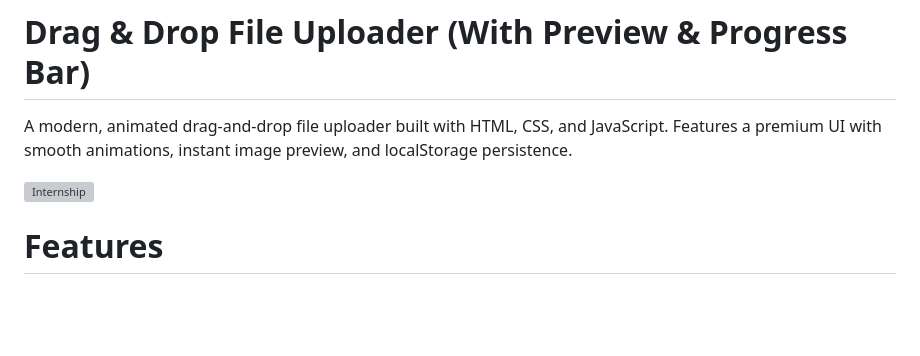
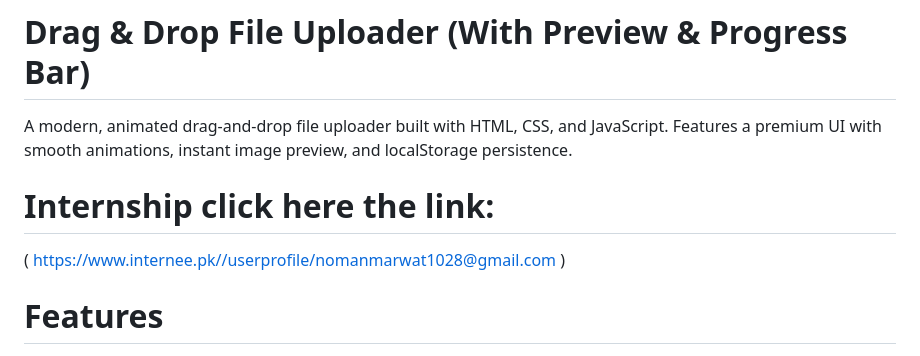
Before and after one commit to nominewgit-hub/Drag-Drop-File-Uploader, a Markdown page: README.md, the part around the change. GitHub-like rendering; blank space fills up the shorter version; grey boxes are pictures that could not be loaded.

```diff
--- a/README.md
+++ b/README.md
@@ -2,7 +2,8 @@
 
 A modern, animated drag-and-drop file uploader built with HTML, CSS, and JavaScript. Features a premium UI with smooth animations, instant image preview, and localStorage persistence.
 
-![Internship]( https://www.internee.pk//userprofile/nomanmarwat1028@gmail.com )
+# Internship click here the link:
+( https://www.internee.pk//userprofile/nomanmarwat1028@gmail.com )
 
 
 # Features
```
